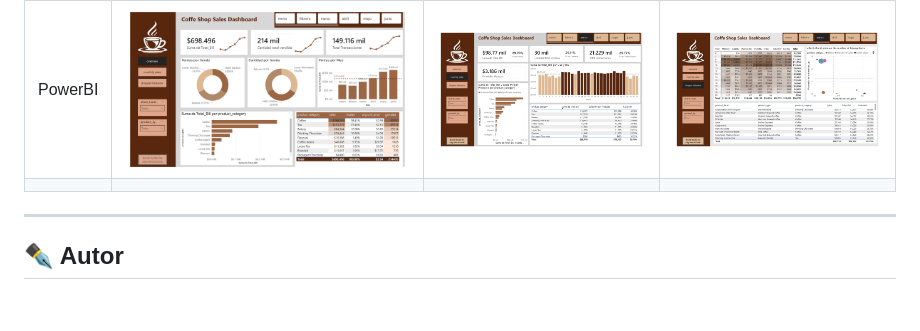
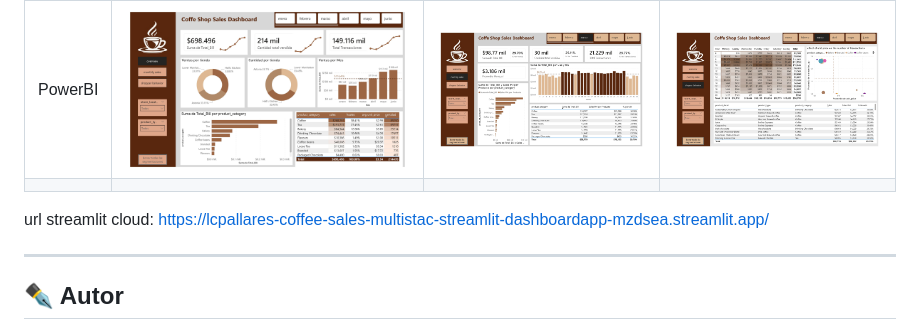
Before and after one commit to LCPallares/Coffee-Sales-MultiStack-Analysis, a Markdown page: README.md, the part around the change. Rendered like a GitHub page; blank space fills up the shorter version.

Commit message:
agregado url de streamlit cloud

```diff
--- a/README.md
+++ b/README.md
@@ -80,6 +80,8 @@ CALCULATE(
 | PowerBI | ![powerbi](assets/screenshots/coffee_shop_sales-images-0.jpg) | ![powerbi](assets/screenshots/coffee_shop_sales-images-1.jpg) | ![powerbi](assets/screenshots/coffee_shop_sales-images-2.jpg) |
 |         |                                                               |                                                               |                                                               |
 
+url streamlit cloud: https://lcpallares-coffee-sales-multistac-streamlit-dashboardapp-mzdsea.streamlit.app/
+
 ---
 
 ## ✒️ Autor
```
